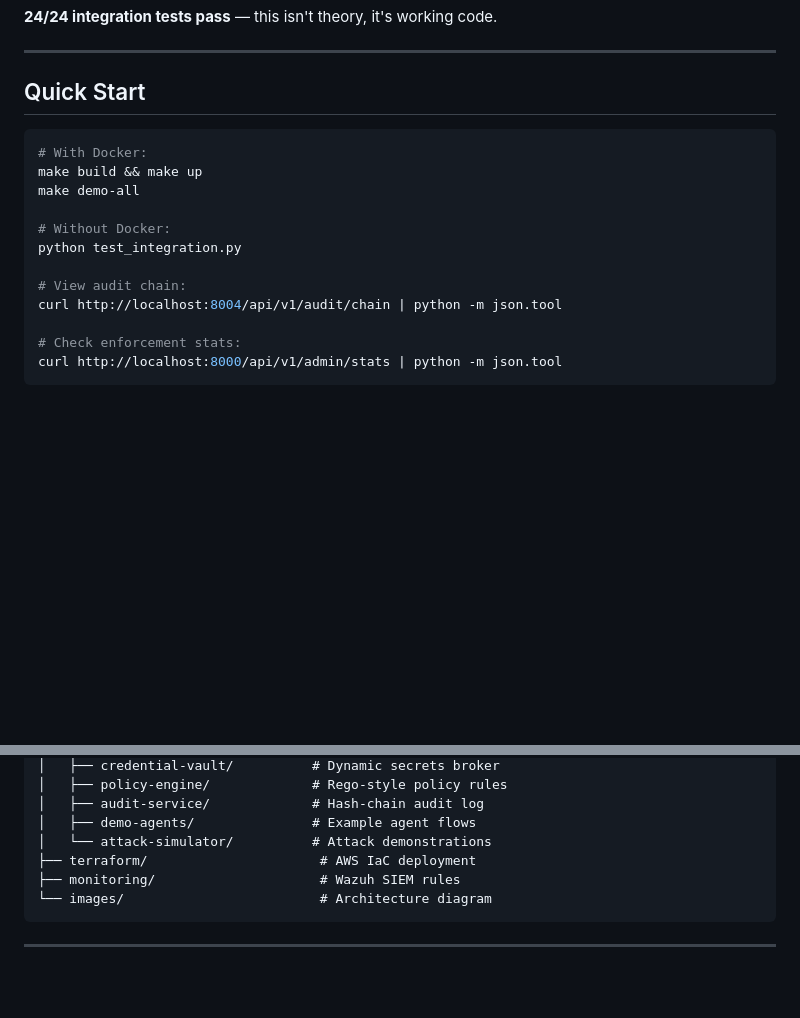
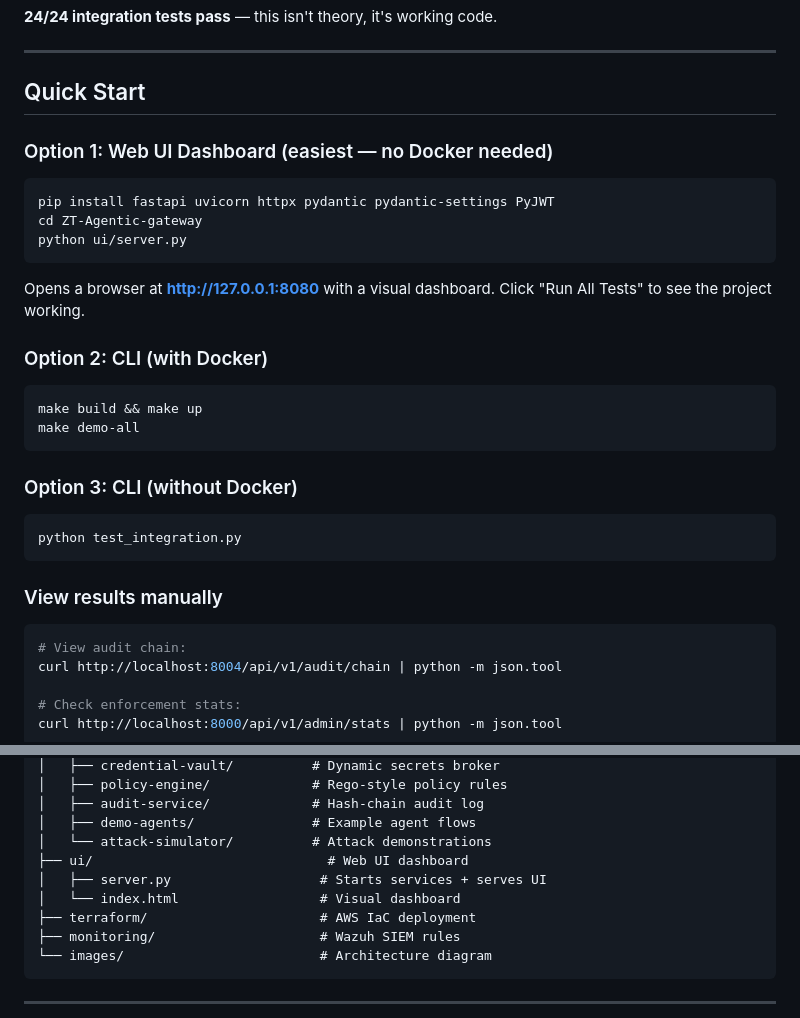
Before and after one commit to Tamerktb/ZT-Agentic-gateway, a Markdown page: README.md, 2 parts joined by grey strips. Drawn GitHub-style; blank space fills up the shorter version.

Commit message:
Add UI setup instructions to README

````diff
--- a/README.md
+++ b/README.md
@@ -56,14 +56,32 @@ The architecture is modular and each service can be replaced or extended:
 
 ## Quick Start
 
+### Option 1: Web UI Dashboard (easiest — no Docker needed)
+
 ```bash
-# With Docker:
+pip install fastapi uvicorn httpx pydantic pydantic-settings PyJWT
+cd ZT-Agentic-gateway
+python ui/server.py
+```
+
+Opens a browser at **http://127.0.0.1:8080** with a visual dashboard. Click "Run All Tests" to see the project working.
+
+### Option 2: CLI (with Docker)
+
+```bash
 make build && make up
 make demo-all
+```
 
-# Without Docker:
+### Option 3: CLI (without Docker)
+
+```bash
 python test_integration.py
+```
 
+### View results manually
+
+```bash
 # View audit chain:
 curl http://localhost:8004/api/v1/audit/chain | python -m json.tool
 
@@ -131,6 +149,9 @@ If any stage fails, the action is blocked immediately and logged.
 │   ├── audit-service/             # Hash-chain audit log
 │   ├── demo-agents/               # Example agent flows
 │   └── attack-simulator/          # Attack demonstrations
+├── ui/                              # Web UI dashboard
+│   ├── server.py                   # Starts services + serves UI
+│   └── index.html                  # Visual dashboard
 ├── terraform/                      # AWS IaC deployment
 ├── monitoring/                     # Wazuh SIEM rules
 └── images/                         # Architecture diagram
````
